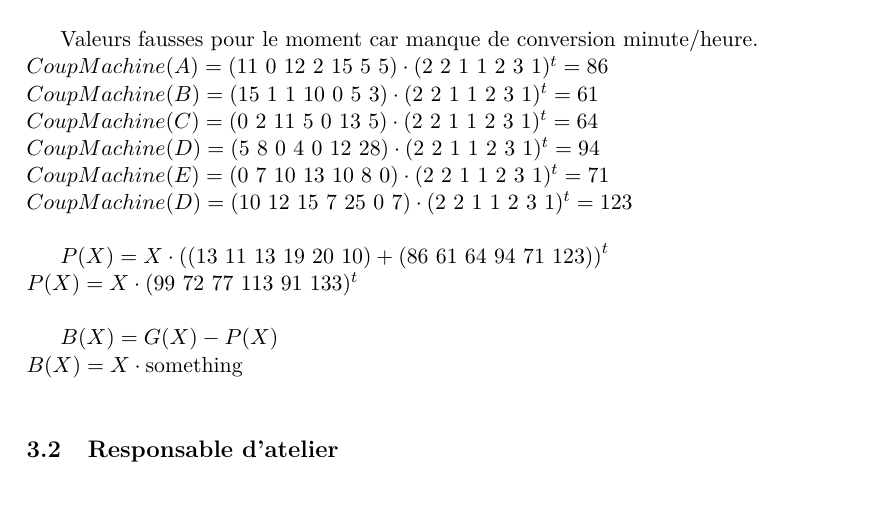
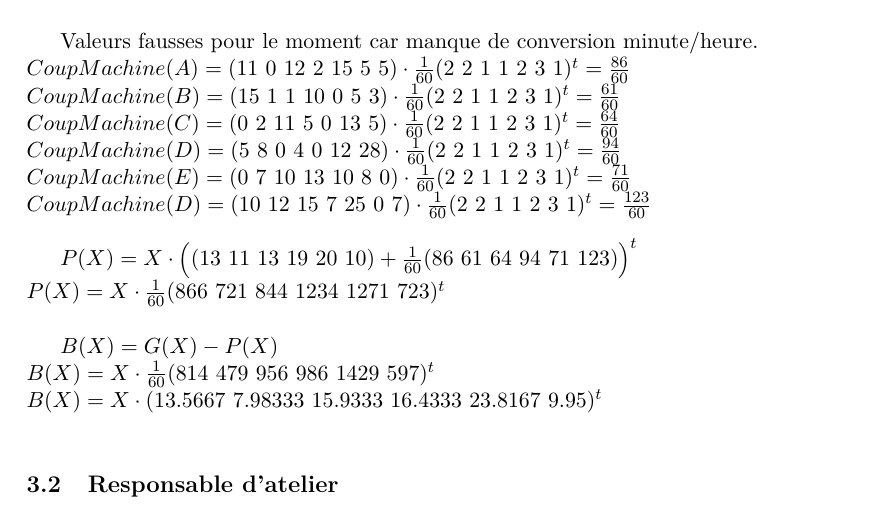
Before and after one commit to dragibus-4if/dragibus-decision, a LaTeX document (rapport.tex): part of page 3 of 4, cut so that both start at the same text. Compiled offline with pdfLaTeX.

Commit message:
Ajout de la fonction des bénéfices (a tester).

```diff
--- a/rapport.tex
+++ b/rapport.tex
@@ -78,18 +78,19 @@ $\mbox{CoutAchat}(E) = (0~2~6)\cdot(3~4~2)^t = 20$ \\
 $\mbox{CoutAchat}(F) = (2~1~0)\cdot(3~4~2)^t = 10$ \\
 
 Valeurs fausses pour le moment car manque de conversion minute/heure. \\
-$CoupMachine(A) = (11~0~12~2~15~5~5)\cdot(2~2~1~1~2~3~1)^t = 86$ \\
-$CoupMachine(B) = (15~1~1~10~0~5~3)\cdot(2~2~1~1~2~3~1)^t = 61$ \\
-$CoupMachine(C) = (0~2~11~5~0~13~5)\cdot(2~2~1~1~2~3~1)^t = 64$ \\
-$CoupMachine(D) = (5~8~0~4~0~12~28)\cdot(2~2~1~1~2~3~1)^t = 94$ \\
-$CoupMachine(E) = (0~7~10~13~10~8~0)\cdot(2~2~1~1~2~3~1)^t = 71$ \\
-$CoupMachine(D) = (10~12~15~7~25~0~7)\cdot(2~2~1~1~2~3~1)^t = 123$ \\
+$CoupMachine(A) = (11~0~12~2~15~5~5)\cdot\frac{1}{60}(2~2~1~1~2~3~1)^t = \frac{86}{60}$ \\
+$CoupMachine(B) = (15~1~1~10~0~5~3)\cdot\frac{1}{60}(2~2~1~1~2~3~1)^t = \frac{61}{60}$ \\
+$CoupMachine(C) = (0~2~11~5~0~13~5)\cdot\frac{1}{60}(2~2~1~1~2~3~1)^t = \frac{64}{60}$ \\
+$CoupMachine(D) = (5~8~0~4~0~12~28)\cdot\frac{1}{60}(2~2~1~1~2~3~1)^t = \frac{94}{60}$ \\
+$CoupMachine(E) = (0~7~10~13~10~8~0)\cdot\frac{1}{60}(2~2~1~1~2~3~1)^t = \frac{71}{60}$ \\
+$CoupMachine(D) = (10~12~15~7~25~0~7)\cdot\frac{1}{60}(2~2~1~1~2~3~1)^t = \frac{123}{60}$ \\
 
-$P(X) = X\cdot\left((13~11~13~19~20~10) + (86~61~64~94~71~123)\right)^t$ \\
-$P(X) = X\cdot(99~72~77~113~91~133)^t$ \\
+$P(X) = X\cdot\left((13~11~13~19~20~10) + \frac{1}{60}(86~61~64~94~71~123)\right)^t$ \\
+$P(X) = X\cdot\frac{1}{60}(866~721~844~1234~1271~723)^t$ \\
 
 $B(X) = G(X) - P(X)$ \\
-$B(X) = X\cdot\mbox{something}$ \\
+$B(X) = X\cdot\frac{1}{60}(814~479~956~986~1429~597)^t$ \\
+$B(X) = X\cdot(13.5667~7.98333~15.9333~16.4333~23.8167~9.95)^t$ \\
 
 \subsection{Responsable d'atelier}
 L'objectif du responsable atelier est de maximiser le nombre de produits fabriqués.
```
Also changed, not shown: rapport.pdf.
